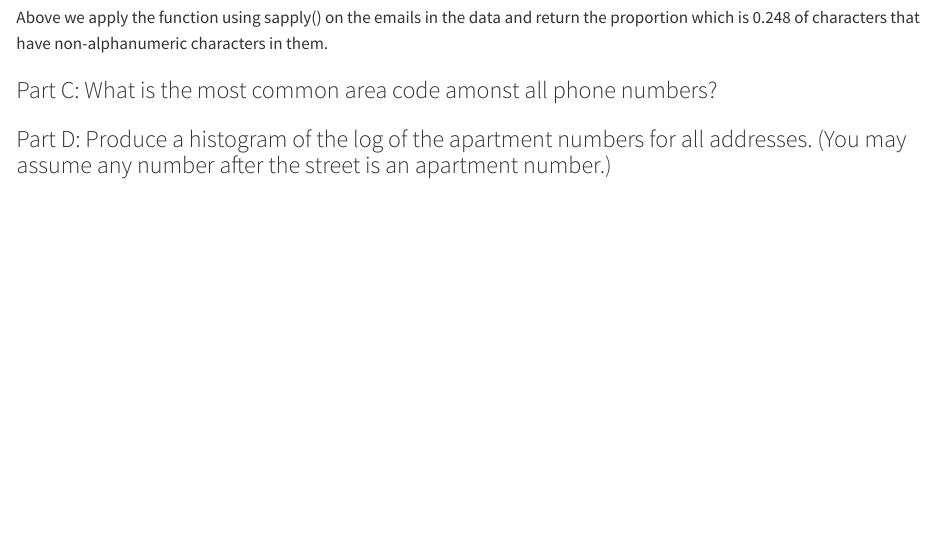
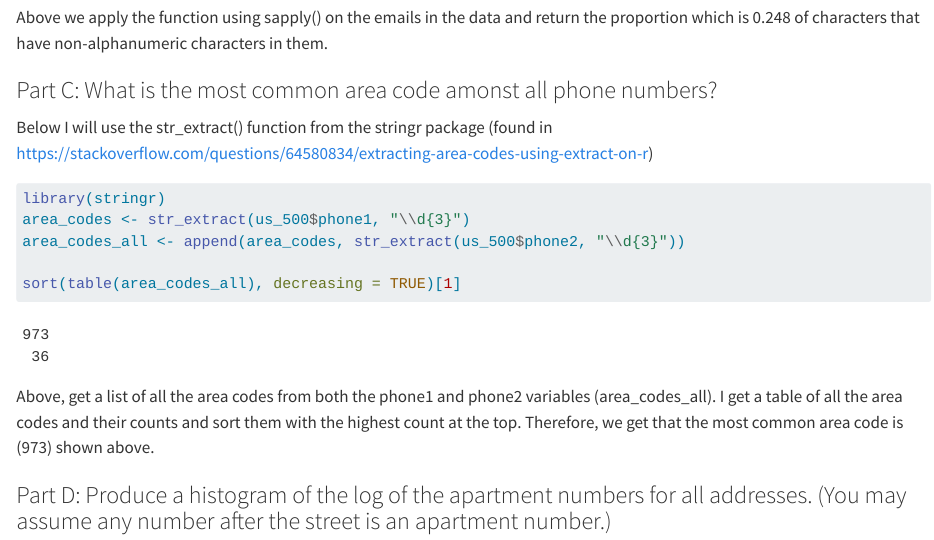
Before and after one commit to heleyna-tuck/Stats506_PS3, a Quarto document (Stat506_PS3.qmd): the page in a window 1100 px wide, from 6470 px down. Rendered offline with R 4.5, knitr and Pandoc in place of Quarto, with nearby package versions; some code elsewhere in the file could not run offline; long lines of code are wrapped.

Commit message:
Finish Question 3 part C.

````diff
--- a/Stat506_PS3.qmd
+++ b/Stat506_PS3.qmd
@@ -244,9 +244,17 @@ Above we apply the function using sapply() on the emails in the data and return
 
 ### Part C: What is the most common area code amonst all phone numbers?
 
+Below I will use the str_extract() function from the stringr package (found in https://stackoverflow.com/questions/64580834/extracting-area-codes-using-extract-on-r)
+
 ```{r}
+library(stringr)
+area_codes <- str_extract(us_500$phone1, "\\d{3}")
+area_codes_all <- append(area_codes, str_extract(us_500$phone2, "\\d{3}"))
 
+sort(table(area_codes_all), decreasing = TRUE)[1]
 ```
+
+Above, get a list of all the area codes from both the phone1 and phone2 variables (area_codes_all). I get a table of all the area codes and their counts and sort them with the highest count at the top. Therefore, we get that the most common area code is (973) shown above.
 
 ### Part D: Produce a histogram of the log of the apartment numbers for all addresses. (You may assume any number after the street is an apartment number.)
 
````
